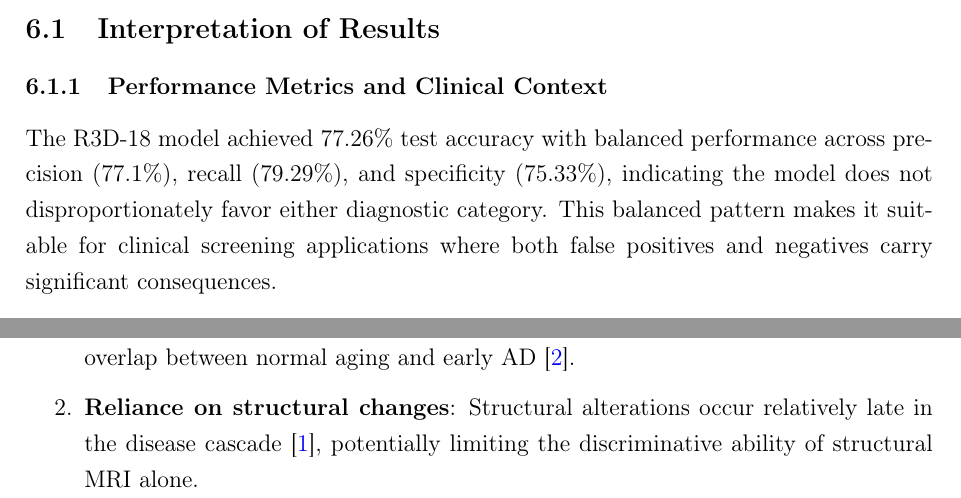
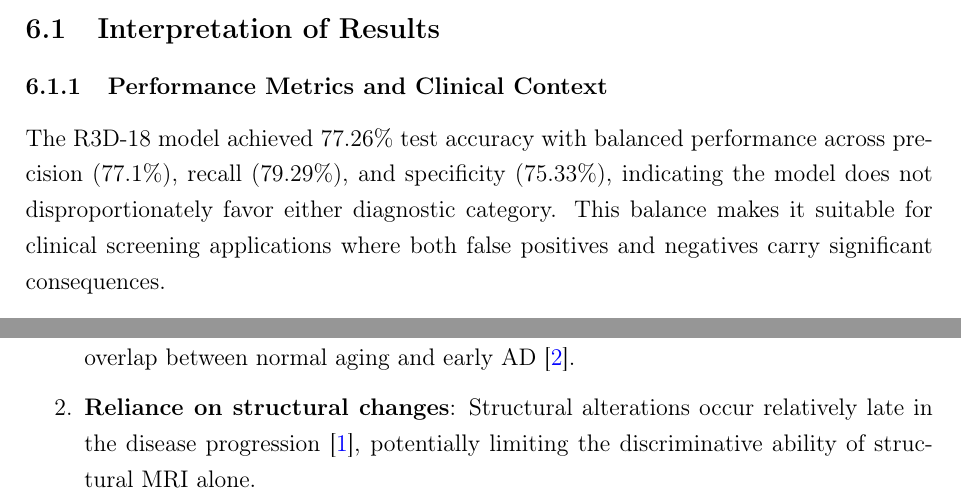
Before and after one commit to Rhys-Alexander/FYP, a LaTeX document (latex_report/main.tex): two parts of page 32 of 44, joined at a grey line, cut so that both start at the same text. Compiled offline with pdfLaTeX.

Commit message:
wording fixes

```diff
--- a/latex_report/main.tex
+++ b/latex_report/main.tex
@@ -884,7 +884,7 @@ This section critically examines the implications of our findings on transfer le
 
 \subsubsection{Performance Metrics and Clinical Context}
 
-The R3D-18 model achieved 77.26\% test accuracy with balanced performance across precision (77.1\%), recall (79.29\%), and specificity (75.33\%), indicating the model does not disproportionately favor either diagnostic category. This balanced pattern makes it suitable for clinical screening applications where both false positives and negatives carry significant consequences.
+The R3D-18 model achieved 77.26\% test accuracy with balanced performance across precision (77.1\%), recall (79.29\%), and specificity (75.33\%), indicating the model does not disproportionately favor either diagnostic category. This balance makes it suitable for clinical screening applications where both false positives and negatives carry significant consequences.
 
 The ROC-AUC of 0.86 indicates good discriminative ability across classification thresholds, falling within the "good" range (0.8-0.9) in diagnostic test evaluation frameworks~\cite{mandrekar2010receiver}. The narrow standard deviation in accuracy across cross-validation folds (±2.34\%) suggests robust generalization, though the wider variation in recall (±16.01\%) warrants attention, indicating less consistent sensitivity across different subject groups.
 
@@ -897,7 +897,7 @@ Several factors contribute to this performance ceiling:
 \begin{enumerate}
     \item \textbf{Disease heterogeneity}: Structural changes in AD follow variable patterns, with overlap between normal aging and early AD~\cite{vemuri2010role}.
 
-    \item \textbf{Reliance on structural changes}: Structural alterations occur relatively late in the disease cascade~\cite{jack2013tracking}, potentially limiting the discriminative ability of structural MRI alone.
+    \item \textbf{Reliance on structural changes}: Structural alterations occur relatively late in the disease progression~\cite{jack2013tracking}, potentially limiting the discriminative ability of structural MRI alone.
 
     \item \textbf{Resolution limitations}: Despite the adaptive cropping strategy, the 128³ resolution represents a significant reduction from native MRI resolution, potentially obscuring subtle differences.
 \end{enumerate}
```
Also changed, not shown: latex_report/main.tex (1 more changed lines).
